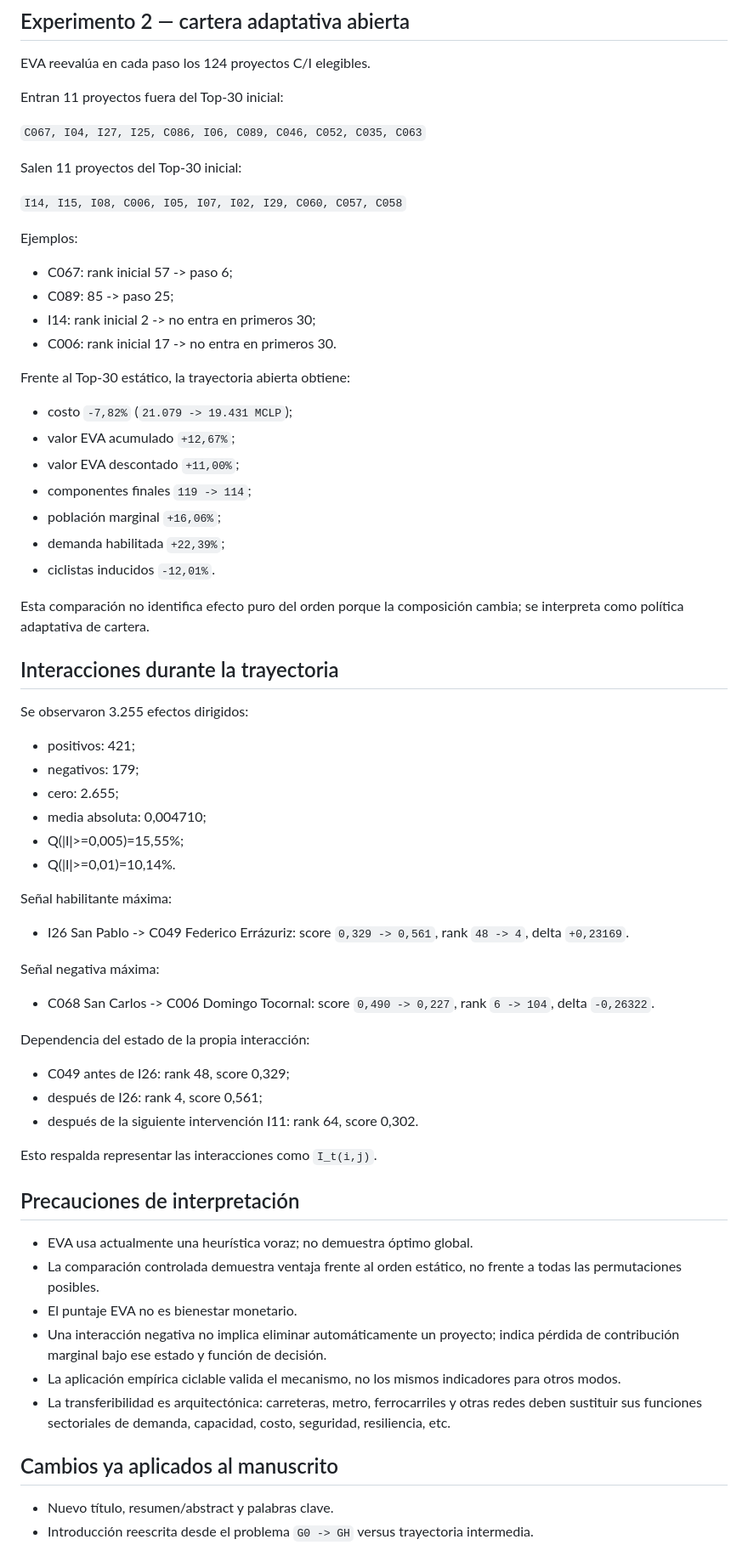
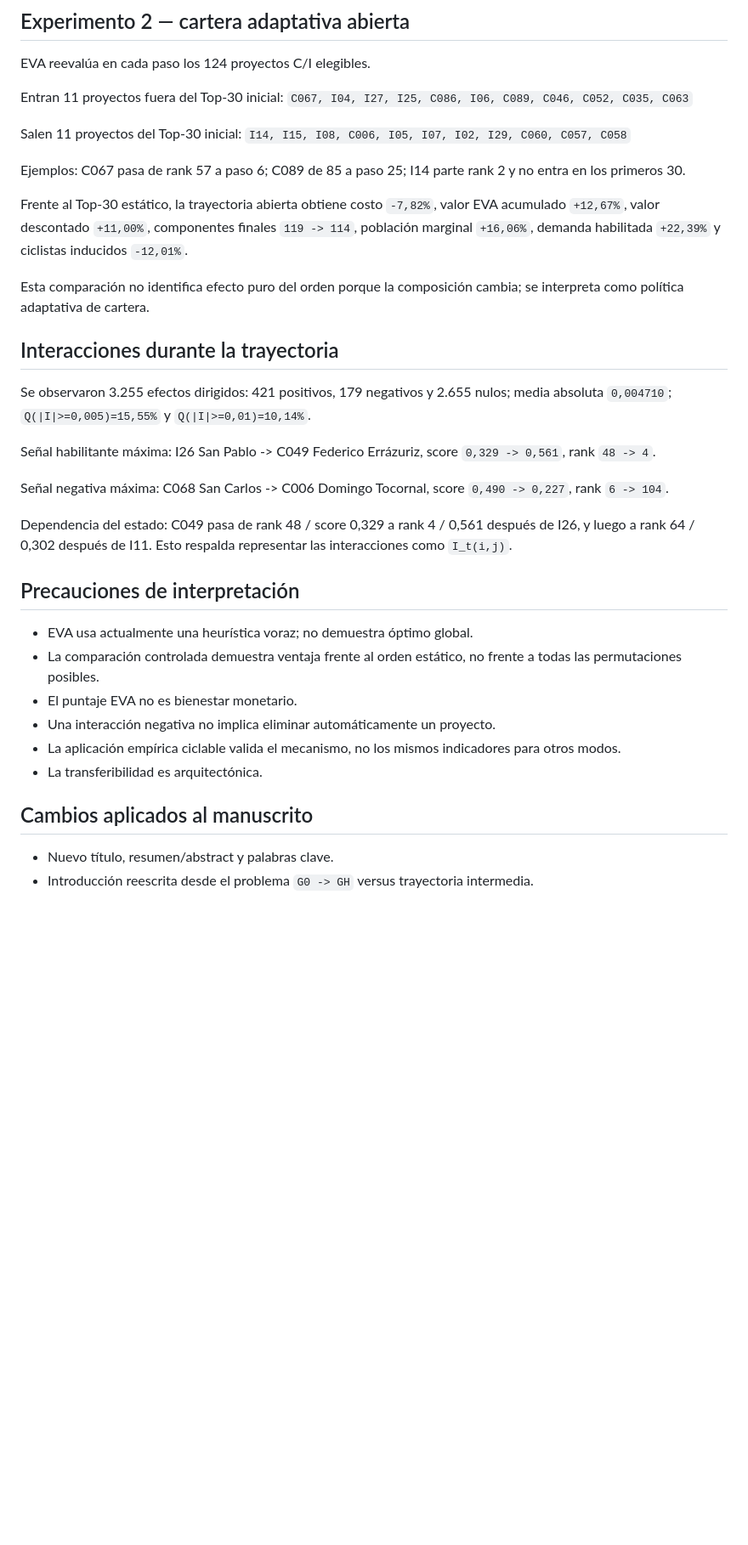
Before and after one commit to arieIIopez/eva, a Markdown page: docs/paper/MANUSCRIPT_TRAJECTORY_PIVOT_2026-09-01.md, the part around one of its changes. Shown at 85% size. GitHub-like rendering; blank space fills up the shorter version.

```diff
--- a/docs/paper/MANUSCRIPT_TRAJECTORY_PIVOT_2026-09-01.md
+++ b/docs/paper/MANUSCRIPT_TRAJECTORY_PIVOT_2026-09-01.md
@@ -73,69 +61,37 @@ No existe dominancia de Pareto: ciclistas inducidos son menores bajo EVA en algu
 EVA reevalúa en cada paso los 124 proyectos C/I elegibles.
 
 Entran 11 proyectos fuera del Top-30 inicial:
-
 `C067, I04, I27, I25, C086, I06, C089, C046, C052, C035, C063`
 
 Salen 11 proyectos del Top-30 inicial:
-
 `I14, I15, I08, C006, I05, I07, I02, I29, C060, C057, C058`
 
-Ejemplos:
+Ejemplos: C067 pasa de rank 57 a paso 6; C089 de 85 a paso 25; I14 parte rank 2 y no entra en los primeros 30.
 
-- C067: rank inicial 57 -> paso 6;
-- C089: 85 -> paso 25;
-- I14: rank inicial 2 -> no entra en primeros 30;
-- C006: rank inicial 17 -> no entra en primeros 30.
-
-Frente al Top-30 estático, la trayectoria abierta obtiene:
-
-- costo `-7,82%` (`21.079 -> 19.431 MCLP`);
-- valor EVA acumulado `+12,67%`;
-- valor EVA descontado `+11,00%`;
-- componentes finales `119 -> 114`;
-- población marginal `+16,06%`;
-- demanda habilitada `+22,39%`;
-- ciclistas inducidos `-12,01%`.
+Frente al Top-30 estático, la trayectoria abierta obtiene costo `-7,82%`, valor EVA acumulado `+12,67%`, valor descontado `+11,00%`, componentes finales `119 -> 114`, población marginal `+16,06%`, demanda habilitada `+22,39%` y ciclistas inducidos `-12,01%`.
 
 Esta comparación no identifica efecto puro del orden porque la composición cambia; se interpreta como política adaptativa de cartera.
 
 ## Interacciones durante la trayectoria
 
-Se observaron 3.255 efectos dirigidos:
+Se observaron 3.255 efectos dirigidos: 421 positivos, 179 negativos y 2.655 nulos; media absoluta `0,004710`; `Q(|I|>=0,005)=15,55%` y `Q(|I|>=0,01)=10,14%`.
 
-- positivos: 421;
-- negativos: 179;
-- cero: 2.655;
-- media absoluta: 0,004710;
-- Q(|I|>=0,005)=15,55%;
-- Q(|I|>=0,01)=10,14%.
+Señal habilitante máxima: I26 San Pablo -> C049 Federico Errázuriz, score `0,329 -> 0,561`, rank `48 -> 4`.
 
-Señal habilitante máxima:
+Señal negativa máxima: C068 San Carlos -> C006 Domingo Tocornal, score `0,490 -> 0,227`, rank `6 -> 104`.
 
-- I26 San Pablo -> C049 Federico Errázuriz: score `0,329 -> 0,561`, rank `48 -> 4`, delta `+0,23169`.
-
-Señal negativa máxima:
-
-- C068 San Carlos -> C006 Domingo Tocornal: score `0,490 -> 0,227`, rank `6 -> 104`, delta `-0,26322`.
-
-Dependencia del estado de la propia interacción:
-
-- C049 antes de I26: rank 48, score 0,329;
-- después de I26: rank 4, score 0,561;
-- después de la siguiente intervención I11: rank 64, score 0,302.
-
-Esto respalda representar las interacciones como `I_t(i,j)`.
+Dependencia del estado: C049 pasa de rank 48 / score 0,329 a rank 4 / 0,561 después de I26, y luego a rank 64 / 0,302 después de I11. Esto respalda representar las interacciones como `I_t(i,j)`.
 
 ## Precauciones de interpretación
 
 - EVA usa actualmente una heurística voraz; no demuestra óptimo global.
 - La comparación controlada demuestra ventaja frente al orden estático, no frente a todas las permutaciones posibles.
 - El puntaje EVA no es bienestar monetario.
-- Una interacción negativa no implica eliminar automáticamente un proyecto; indica pérdida de contribución marginal bajo ese estado y función de decisión.
+- Una interacción negativa no implica eliminar automáticamente un proyecto.
 - La aplicación empírica ciclable valida el mecanismo, no los mismos indicadores para otros modos.
-- La transferibilidad es arquitectónica: carreteras, metro, ferrocarriles y otras redes deben sustituir sus funciones sectoriales de demanda, capacidad, costo, seguridad, resiliencia, etc.
+- La transferibilidad es arquitectónica.
 
-## Cambios ya aplicados al manuscrito
+## Cambios aplicados al manuscrito
 
 - Nuevo título, resumen/abstract y palabras clave.
 - Introducción reescrita desde el problema `G0 -> GH` versus trayectoria intermedia.
```
Also changed, not shown: other parts of docs/paper/MANUSCRIPT_TRAJECTORY_PIVOT_2026-09-01.md (+16 -18 lines).
